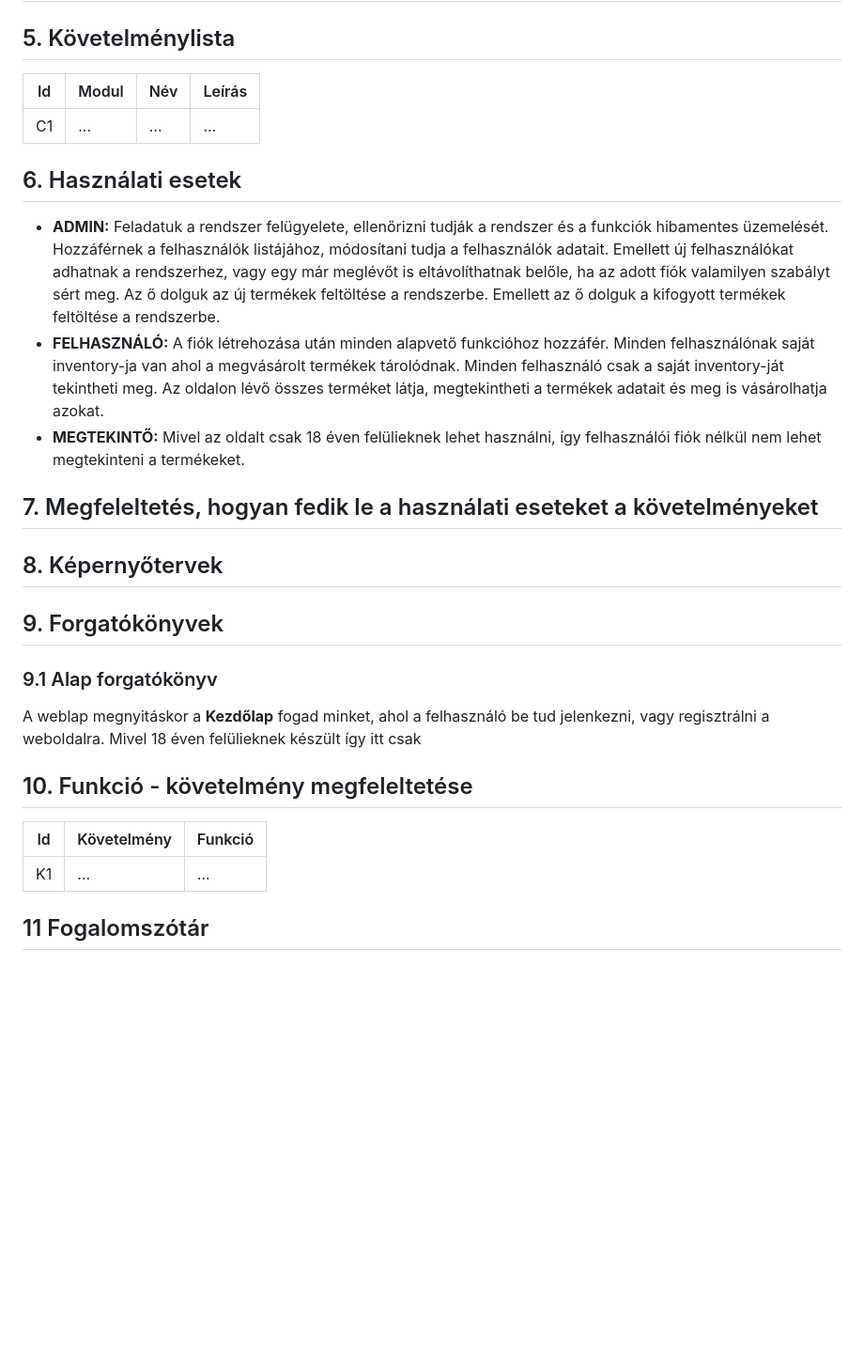
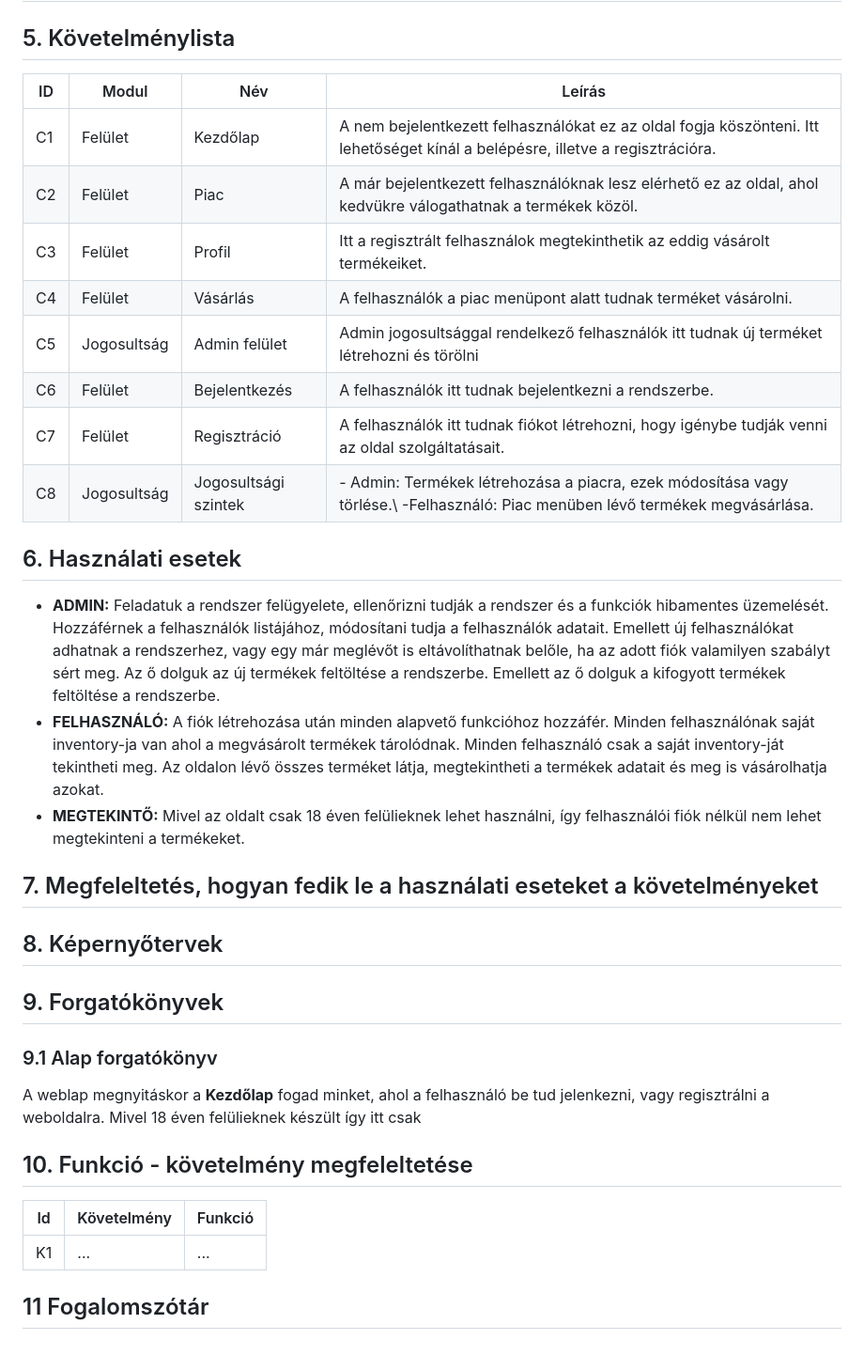
Before and after one commit to frake92/AFP2024, a Markdown page: docs/funkspec.md, the part around one of its changes. Shown at 94% size. GitHub-like rendering; blank space fills up the shorter version.

Commit message:
Követelménylista pont
Írtam egy keveset a követelménylista pont alá.

```diff
--- a/docs/funkspec.md
+++ b/docs/funkspec.md
@@ -68,17 +95,35 @@ rendszerek különállóan működnek, és nincs központi felügyeleti eszköz.
 
 ## 5. Követelménylista
 
-| Id | Modul | Név | Leírás |
-| :---: | --- | --- | --- |
-| C1 | ...| ... | ... |
+| ID  | Modul       | Név                  | Leírás                                                                                                                         |
+| --- | ----------- | -------------------- | ------------------------------------------------------------------------------------------------------------------------------ |
+| C1  | Felület     | Kezdőlap             | A nem bejelentkezett felhasználókat ez az oldal fogja köszönteni. Itt lehetőséget kínál a belépésre, illetve a regisztrációra. |
+| C2  | Felület     | Piac                 | A már bejelentkezett felhasználóknak lesz elérhető ez az oldal, ahol kedvükre válogathatnak a termékek közöl.                  |
+| C3  | Felület     | Profil               | Itt a regisztrált felhasználok megtekinthetik az eddig vásárolt termékeiket.                                                   |
+| C4  | Felület     | Vásárlás             | A felhasználók a piac menüpont alatt tudnak terméket vásárolni.                                                                |
+| C5  | Jogosultság | Admin felület        | Admin jogosultsággal rendelkező felhasználók itt tudnak új terméket létrehozni és törölni                                      |
+| C6  | Felület     | Bejelentkezés        | A felhasználók itt tudnak bejelentkezni a rendszerbe.                                                                          |
+| C7  | Felület     | Regisztráció         | A felhasználók itt tudnak fiókot létrehozni, hogy igénybe tudják venni az oldal szolgáltatásait.                               |
+| C8  | Jogosultság | Jogosultsági szintek | - Admin: Termékek létrehozása a piacra, ezek módosítása vagy törlése.\ -Felhasználó: Piac menüben lévő termékek megvásárlása.  |
 
 ## 6. Használati esetek
 
-+ **ADMIN:** Feladatuk a rendszer felügyelete, ellenőrizni tudják a rendszer és a funkciók hibamentes üzemelését. Hozzáférnek a felhasználók listájához, módosítani tudja a felhasználók adatait. Emellett új felhasználókat adhatnak a rendszerhez, vagy egy már meglévőt is eltávolíthatnak belőle, ha az adott fiók valamilyen szabályt sért meg. Az ő dolguk az új termékek feltöltése a rendszerbe. Emellett az ő dolguk a kifogyott termékek feltöltése a rendszerbe.
-+ **FELHASZNÁLÓ:** A fiók létrehozása után minden alapvető funkcióhoz hozzáfér. Minden felhasználónak saját inventory-ja van ahol a megvásárolt termékek tárolódnak. Minden felhasználó csak a saját inventory-ját tekintheti meg. Az oldalon lévő összes terméket látja, megtekintheti a termékek adatait és meg is vásárolhatja azokat.
-+ **MEGTEKINTŐ:** Mivel az oldalt csak 18 éven felülieknek lehet használni, így felhasználói fiók nélkül nem lehet megtekinteni a termékeket.
+- **ADMIN:** Feladatuk a rendszer felügyelete, ellenőrizni tudják a rendszer és
+  a funkciók hibamentes üzemelését. Hozzáférnek a felhasználók listájához,
+  módosítani tudja a felhasználók adatait. Emellett új felhasználókat adhatnak a
+  rendszerhez, vagy egy már meglévőt is eltávolíthatnak belőle, ha az adott fiók
+  valamilyen szabályt sért meg. Az ő dolguk az új termékek feltöltése a
+  rendszerbe. Emellett az ő dolguk a kifogyott termékek feltöltése a rendszerbe.
+- **FELHASZNÁLÓ:** A fiók létrehozása után minden alapvető funkcióhoz hozzáfér.
+  Minden felhasználónak saját inventory-ja van ahol a megvásárolt termékek
+  tárolódnak. Minden felhasználó csak a saját inventory-ját tekintheti meg. Az
+  oldalon lévő összes terméket látja, megtekintheti a termékek adatait és meg is
+  vásárolhatja azokat.
+- **MEGTEKINTŐ:** Mivel az oldalt csak 18 éven felülieknek lehet használni, így
+  felhasználói fiók nélkül nem lehet megtekinteni a termékeket.
 
 ## 7. Megfeleltetés, hogyan fedik le a használati eseteket a követelményeket
+
 <!-- Folyamatban FL-->
 
 ## 8. Képernyőtervek
@@ -87,12 +132,14 @@ rendszerek különállóan működnek, és nincs központi felügyeleti eszköz.
 
 ### 9.1 Alap forgatókönyv
 
-A weblap megnyitáskor a **Kezdőlap** fogad minket, ahol a felhasználó be tud jelenkezni, vagy regisztrálni a weboldalra. Mivel 18 éven felülieknek készült így itt csak
+A weblap megnyitáskor a **Kezdőlap** fogad minket, ahol a felhasználó be tud
+jelenkezni, vagy regisztrálni a weboldalra. Mivel 18 éven felülieknek készült
+így itt csak
 
 ## 10. Funkció - követelmény megfeleltetése
 
-| Id | Követelmény | Funkció |
-| :---: | --- | --- |
-| K1 | ... | ... |
+| Id  | Követelmény | Funkció |
+| :-: | ----------- | ------- |
+| K1  | ...         | ...     |
 
 ## 11 Fogalomszótár
```
Also changed, not shown: other parts of docs/funkspec.md (+66 -39 lines).
